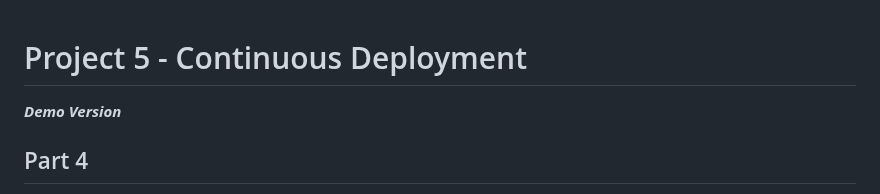
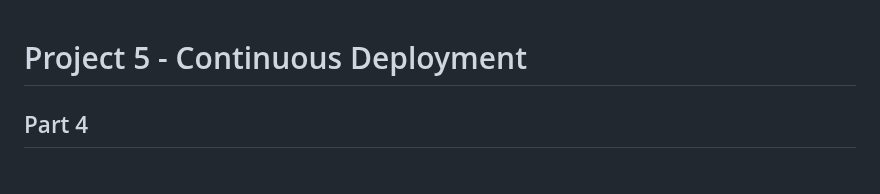
Before and after one commit to WSU-kduncan/cicdf25-Riyamh, a Markdown page: Project-5/README-CD.md, the part around one of its changes. Rendered like a GitHub page.

```diff
--- a/Project-5/README-CD.md
+++ b/Project-5/README-CD.md
@@ -1,6 +1,4 @@
 # Project 5 - Continuous Deployment
-
-***Demo Version***
 
 ## Part 4
 This project is mostly a *continuation* of Project 4 where we covered continuous integration. The goal of Project 5 is to understand continuous delivery/deployment and be able to connect the two. When changes are pushed to GitHub, EC2 automatically pulls the latest Docker image and restarts the container without having to manually do it yourself. Webhooks make sure that only pushes to the main branch trigger the CD process.
```
Also changed, not shown: other parts of Project-5/README-CD.md (+12 -0 lines).
